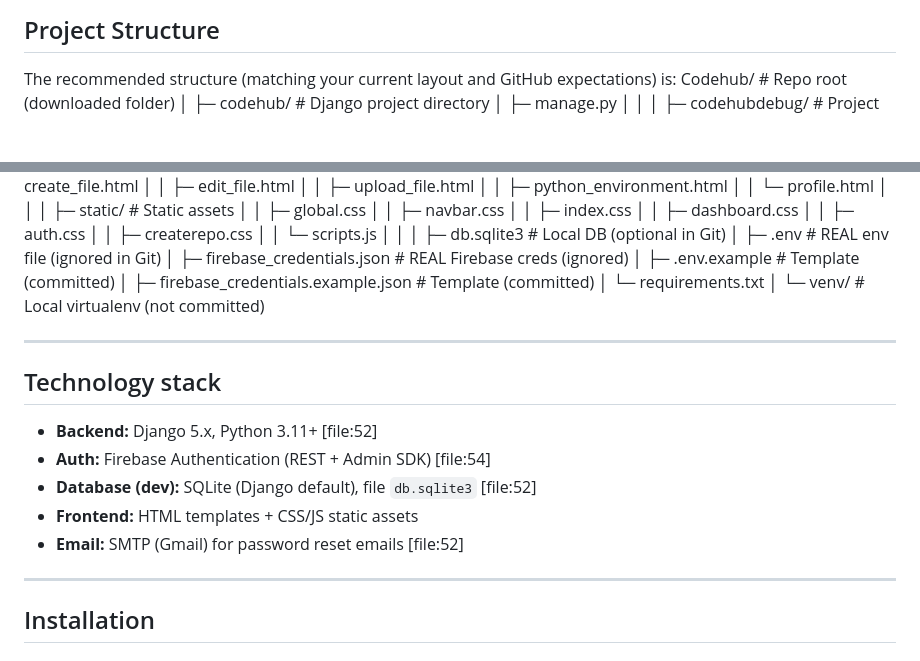
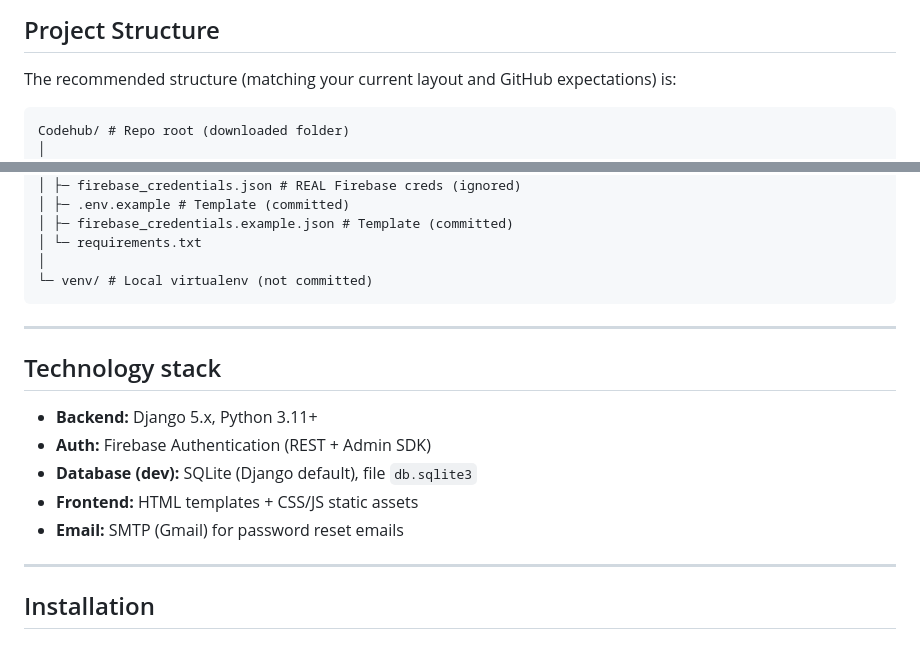
Before and after one commit to ronakshah20/Codehub, a Markdown page: README.md, 2 parts joined by grey strips. Drawn GitHub-style; blank space fills up the shorter version.

Commit message:
Add project

````diff
--- a/README.md
+++ b/README.md
@@ -79,6 +79,7 @@ CodeHub is a Django-based web application that provides GitHub-like repository m
 ## Project Structure
 
 The recommended structure (matching your current layout and GitHub expectations) is:
+```text
 Codehub/ # Repo root (downloaded folder)
 │
 ├─ codehub/ # Django project directory
@@ -152,16 +153,16 @@ Codehub/ # Repo root (downloaded folder)
 │ └─ requirements.txt
 │
 └─ venv/ # Local virtualenv (not committed)
-
+```
 ---
 
 ## Technology stack
 
-- **Backend:** Django 5.x, Python 3.11+ [file:52]
-- **Auth:** Firebase Authentication (REST + Admin SDK) [file:54]
-- **Database (dev):** SQLite (Django default), file `db.sqlite3` [file:52]
+- **Backend:** Django 5.x, Python 3.11+
+- **Auth:** Firebase Authentication (REST + Admin SDK)
+- **Database (dev):** SQLite (Django default), file `db.sqlite3`
 - **Frontend:** HTML templates + CSS/JS static assets
-- **Email:** SMTP (Gmail) for password reset emails [file:52]
+- **Email:** SMTP (Gmail) for password reset emails
 
 ---
 
````
